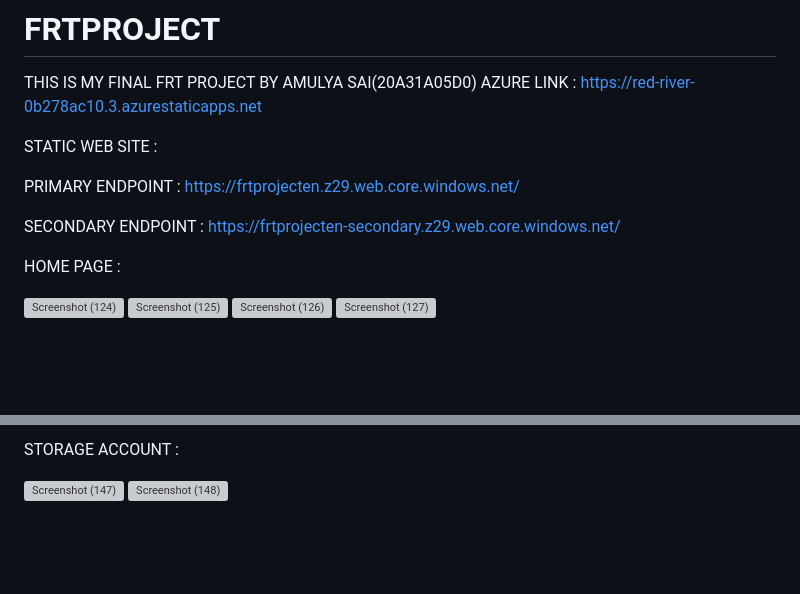
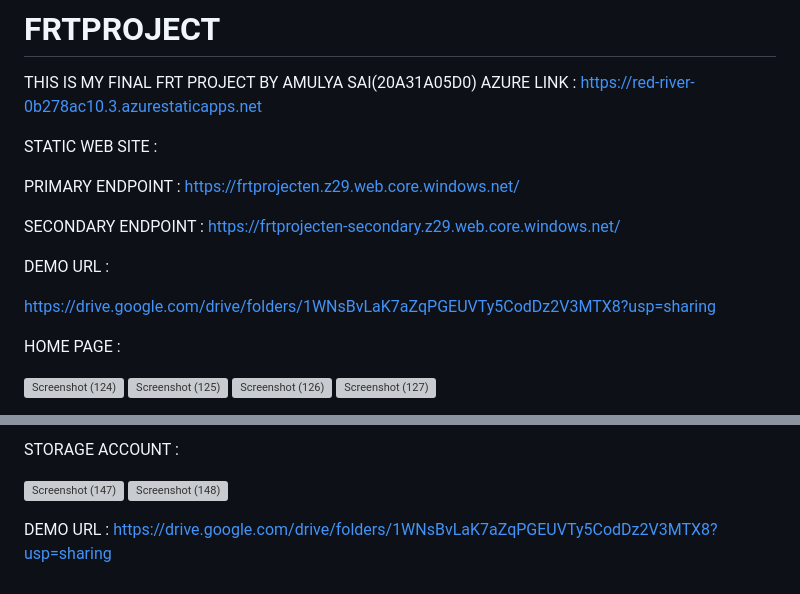
Before and after one commit to 20A31A05D0/FRTPROJECT, a Markdown page: README.md, 2 parts joined by grey strips. GitHub-like rendering; blank space fills up the shorter version; grey boxes are pictures that could not be loaded.

```diff
--- a/README.md
+++ b/README.md
@@ -9,6 +9,11 @@ PRIMARY ENDPOINT : https://frtprojecten.z29.web.core.windows.net/
 
 
 SECONDARY ENDPOINT : https://frtprojecten-secondary.z29.web.core.windows.net/
+
+
+DEMO URL :
+
+https://drive.google.com/drive/folders/1WNsBvLaK7aZqPGEUVTy5CodDz2V3MTX8?usp=sharing
 
 HOME PAGE :
 
@@ -82,3 +87,8 @@ STORAGE ACCOUNT  :
 
 ![Screenshot (147)](https://github.com/20A31A05D0/FRTPROJECT/assets/109793005/a84da6e9-fe85-440f-a5cd-c7bdeaea174a)
 ![Screenshot (148)](https://github.com/20A31A05D0/FRTPROJECT/assets/109793005/e68dccec-13b1-4d6d-a57d-05347c5cecdf)
+
+
+
+DEMO URL :
+https://drive.google.com/drive/folders/1WNsBvLaK7aZqPGEUVTy5CodDz2V3MTX8?usp=sharing
```
